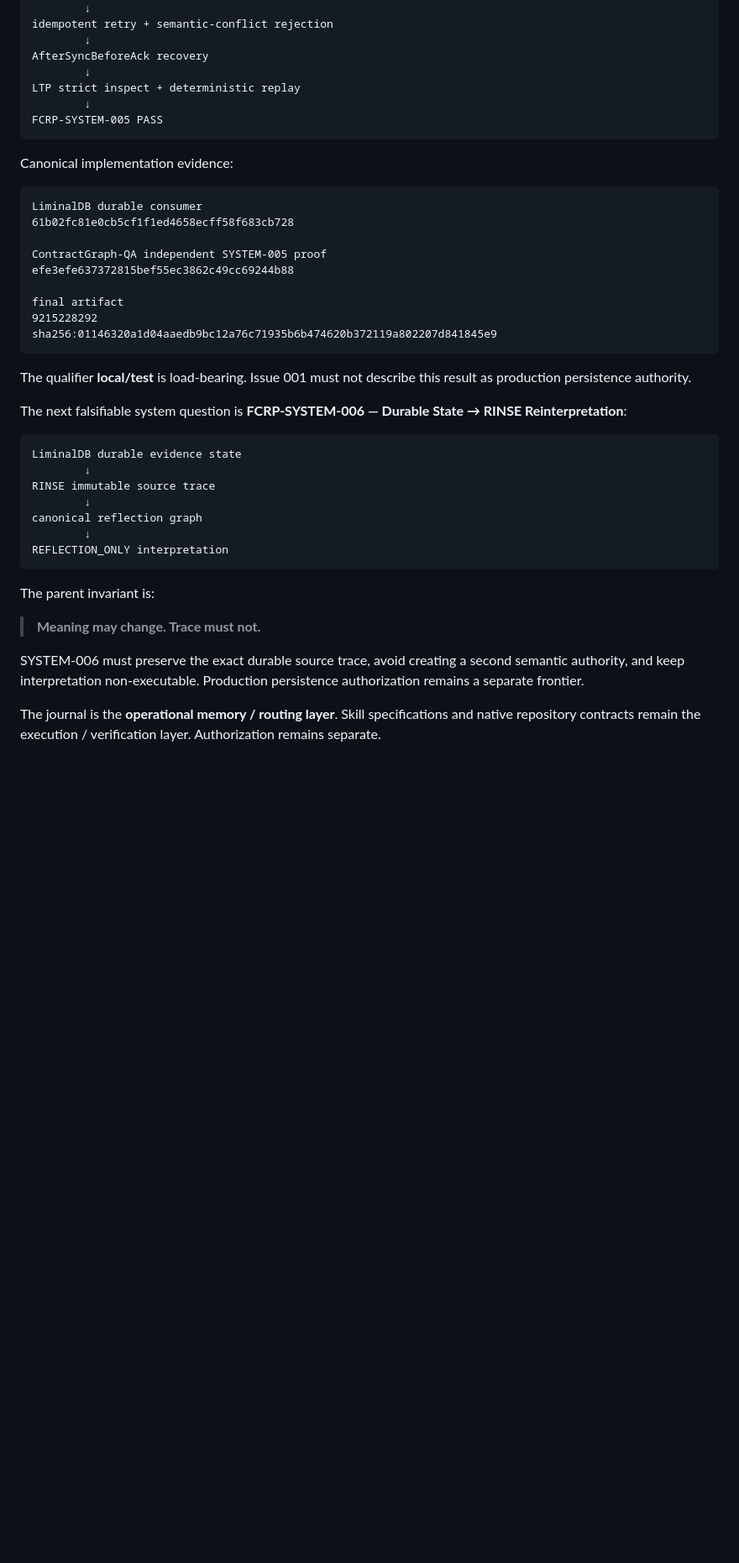
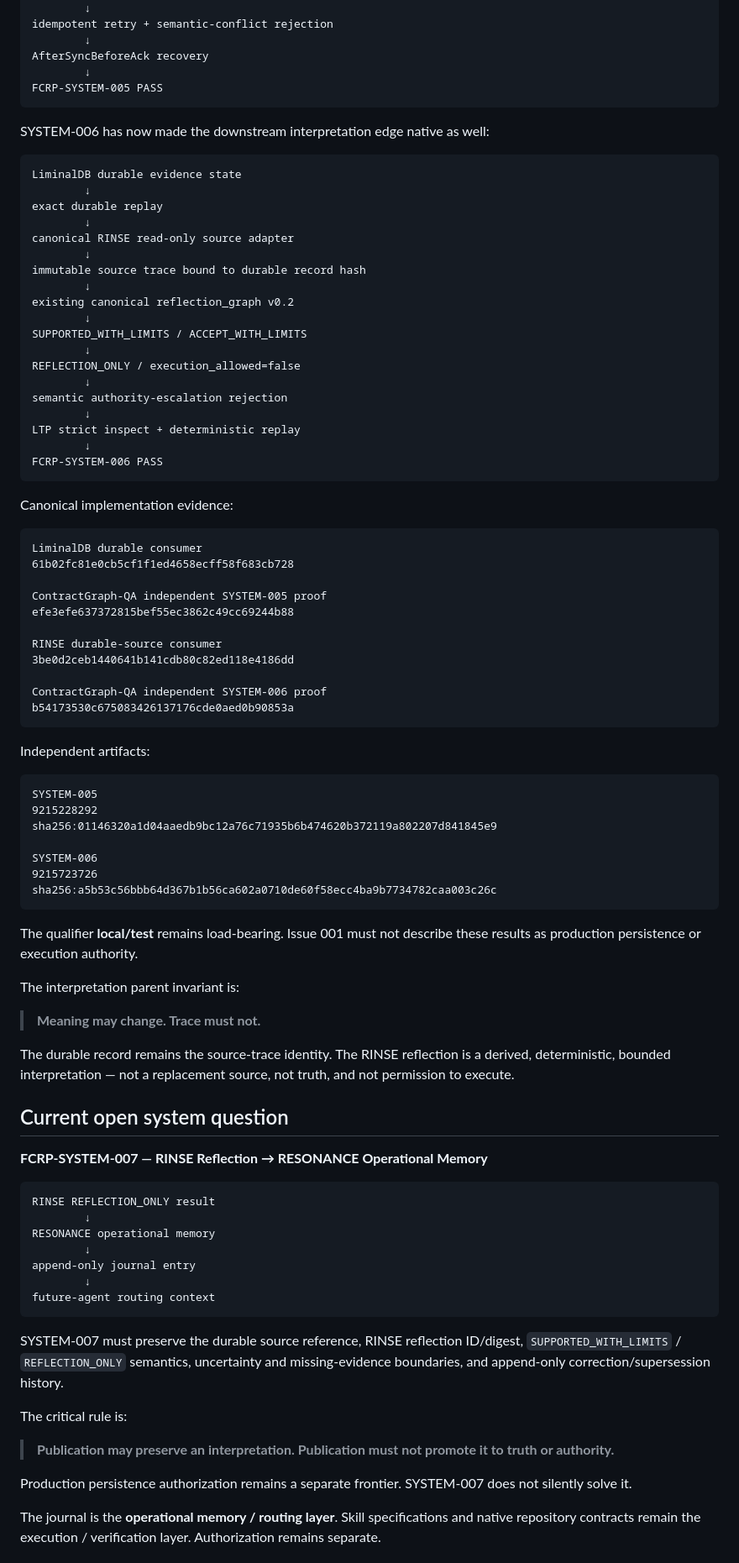
Before and after one commit to safal207/RESONANCE, a Markdown page: issues/001-age-of-agents/README.md, the part around one of its changes. Shown at 84% size. Drawn GitHub-style; blank space fills up the shorter version.

Commit message:
issue001: extend operating line through Signal 016

````diff
--- a/issues/001-age-of-agents/README.md
+++ b/issues/001-age-of-agents/README.md
@@ -108,9 +117,31 @@ idempotent retry + semantic-conflict rejection
         ↓
 AfterSyncBeforeAck recovery
         ↓
+FCRP-SYSTEM-005 PASS
+```
+
+SYSTEM-006 has now made the downstream interpretation edge native as well:
+
+```text
+LiminalDB durable evidence state
+        ↓
+exact durable replay
+        ↓
+canonical RINSE read-only source adapter
+        ↓
+immutable source trace bound to durable record hash
+        ↓
+existing canonical reflection_graph v0.2
+        ↓
+SUPPORTED_WITH_LIMITS / ACCEPT_WITH_LIMITS
+        ↓
+REFLECTION_ONLY / execution_allowed=false
+        ↓
+semantic authority-escalation rejection
+        ↓
 LTP strict inspect + deterministic replay
         ↓
-FCRP-SYSTEM-005 PASS
+FCRP-SYSTEM-006 PASS
 ```
 
 Canonical implementation evidence:
@@ -122,30 +153,54 @@ LiminalDB durable consumer
 ContractGraph-QA independent SYSTEM-005 proof
 efe3efe637372815bef55ec3862c49cc69244b88
 
-final artifact
+RINSE durable-source consumer
+3be0d2ceb1440641b141cdb80c82ed118e4186dd
+
+ContractGraph-QA independent SYSTEM-006 proof
+b54173530c675083426137176cde0aed0b90853a
+```
+
+Independent artifacts:
+
+```text
+SYSTEM-005
 9215228292
 sha256:01146320a1d04aaedb9bc12a76c71935b6b474620b372119a802207d841845e9
+
+SYSTEM-006
+9215723726
+sha256:a5b53c56bbb64d367b1b56ca602a0710de60f58ecc4ba9b7734782caa003c26c
 ```
 
-The qualifier **local/test** is load-bearing. Issue 001 must not describe this result as production persistence authority.
+The qualifier **local/test** remains load-bearing. Issue 001 must not describe these results as production persistence or execution authority.
 
-The next falsifiable system question is **FCRP-SYSTEM-006 — Durable State → RINSE Reinterpretation**:
-
-```text
-LiminalDB durable evidence state
-        ↓
-RINSE immutable source trace
-        ↓
-canonical reflection graph
-        ↓
-REFLECTION_ONLY interpretation
-```
-
-The parent invariant is:
+The interpretation parent invariant is:
 
 > **Meaning may change. Trace must not.**
 
-SYSTEM-006 must preserve the exact durable source trace, avoid creating a second semantic authority, and keep interpretation non-executable. Production persistence authorization remains a separate frontier.
+The durable record remains the source-trace identity. The RINSE reflection is a derived, deterministic, bounded interpretation — not a replacement source, not truth, and not permission to execute.
+
+## Current open system question
+
+**FCRP-SYSTEM-007 — RINSE Reflection → RESONANCE Operational Memory**
+
+```text
+RINSE REFLECTION_ONLY result
+        ↓
+RESONANCE operational memory
+        ↓
+append-only journal entry
+        ↓
+future-agent routing context
+```
+
+SYSTEM-007 must preserve the durable source reference, RINSE reflection ID/digest, `SUPPORTED_WITH_LIMITS` / `REFLECTION_ONLY` semantics, uncertainty and missing-evidence boundaries, and append-only correction/supersession history.
+
+The critical rule is:
+
+> **Publication may preserve an interpretation. Publication must not promote it to truth or authority.**
+
+Production persistence authorization remains a separate frontier. SYSTEM-007 does not silently solve it.
 
 The journal is the **operational memory / routing layer**. Skill specifications and native repository contracts remain the execution / verification layer. Authorization remains separate.
 
````
Also changed, not shown: other parts of issues/001-age-of-agents/README.md (+11 -2 lines).
